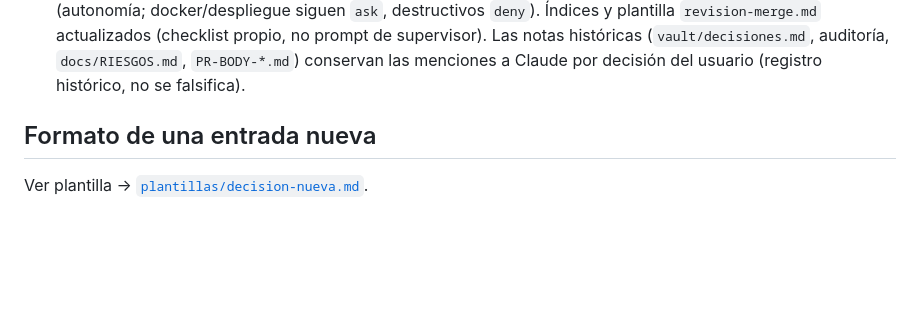
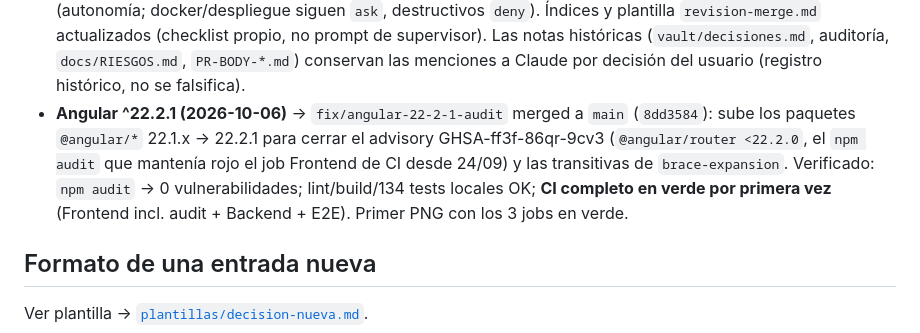
Before and after one commit to miguel2007ortiz/intersoft, a Markdown page: vault/decisiones.md, the part around the change. GitHub-like rendering; blank space fills up the shorter version.

Commit message:
docs(vault): registrar subida de Angular ^22.2.1 y primer CI completo en verde

```diff
--- a/vault/decisiones.md
+++ b/vault/decisiones.md
@@ -60,6 +60,14 @@ Formato liviano: cuando una decisión madura se promueve a
   (`vault/decisiones.md`, auditoría, `docs/RIESGOS.md`, `PR-BODY-*.md`)
   conservan las menciones a Claude por decisión del usuario (registro
   histórico, no se falsifica).
+- **Angular ^22.2.1 (2026-10-06)** → `fix/angular-22-2-1-audit` merged a
+  `main` (`8dd3584`): sube los paquetes `@angular/*` 22.1.x → 22.2.1 para
+  cerrar el advisory GHSA-ff3f-86qr-9cv3 (`@angular/router <22.2.0`, el
+  `npm audit` que mantenía rojo el job Frontend de CI desde 24/09) y las
+  transitivas de `brace-expansion`. Verificado: `npm audit` → 0
+  vulnerabilidades; lint/build/134 tests locales OK; **CI completo en verde
+  por primera vez** (Frontend incl. audit + Backend + E2E). Primer PNG con
+  los 3 jobs en verde.
 
 ## Formato de una entrada nueva
 
```
